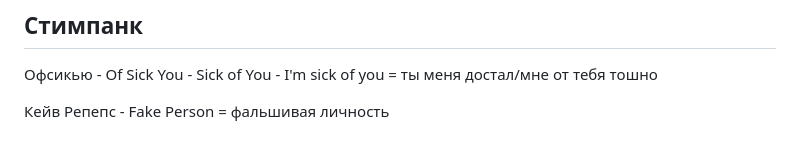
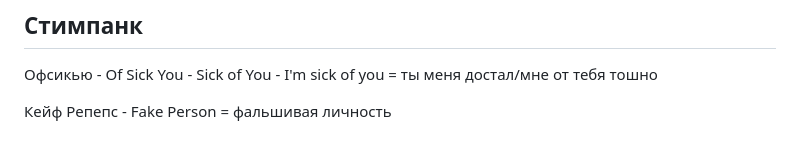
Before and after one commit to Wudrus/TheGreatInterweaveOfSilenceMD, a Markdown page: Мироустройство/Вудрус/Пентатека.md, the part around the change. GitHub-like rendering.

```diff
--- a/Мироустройство/Вудрус/Пентатека.md
+++ b/Мироустройство/Вудрус/Пентатека.md
@@ -47,4 +47,4 @@
 ## Стимпанк
 Офсикью - Of Sick You - Sick of You - I'm sick of you = ты меня достал/мне от тебя тошно
 
-Кейв Репепс - Fake Person = фальшивая личность
+Кейф Репепс - Fake Person = фальшивая личность
```
